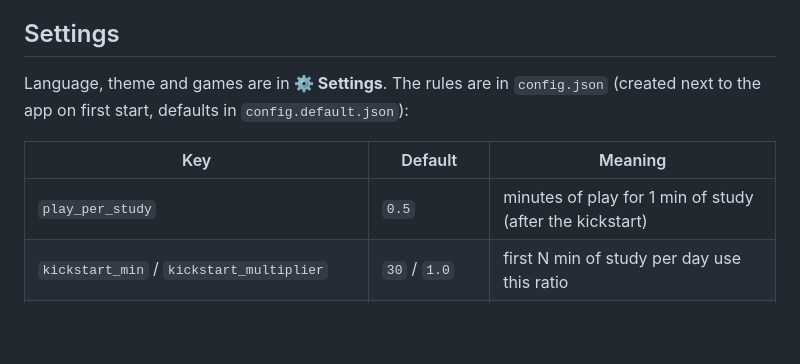
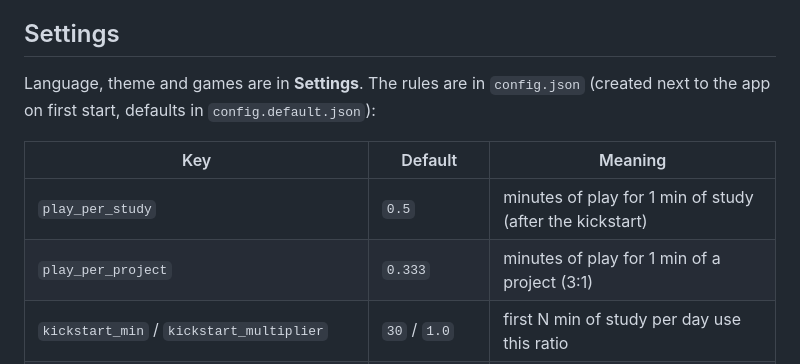
Before and after one commit to N0V1RU5/game-lock-companion, a Markdown page: README.md, the part around one of its changes. GitHub-like rendering; blank space fills up the shorter version.

```diff
--- a/README.md
+++ b/README.md
@@ -102,12 +104,13 @@ window, and put a shortcut to `herni_zamek.pyw` into `shell:startup` to start it
 
 ## Settings
 
-Language, theme and games are in **⚙ Settings**. The rules are in `config.json`
+Language, theme and games are in **Settings**. The rules are in `config.json`
 (created next to the app on first start, defaults in `config.default.json`):
 
 | Key | Default | Meaning |
 |---|---|---|
 | `play_per_study` | `0.5` | minutes of play for 1 min of study (after the kickstart) |
+| `play_per_project` | `0.333` | minutes of play for 1 min of a project (3:1) |
 | `kickstart_min` / `kickstart_multiplier` | `30` / `1.0` | first N min of study per day use this ratio |
 | `curfew_start` / `curfew_end` | `"23:00"` / `"06:00"` | curfew; games are always closed |
 | `curfew_warning_min` | `15` | warning before curfew |
```
Also changed, not shown: other parts of README.md (+10 -8 lines), README.cs.md (+12 -9 lines), docs/screenshots/main_cs_dark.png, docs/screenshots/main_cs_light.png, docs/screenshots/main_en_dark.png, docs/screenshots/main_en_light.png, 6 other files.
